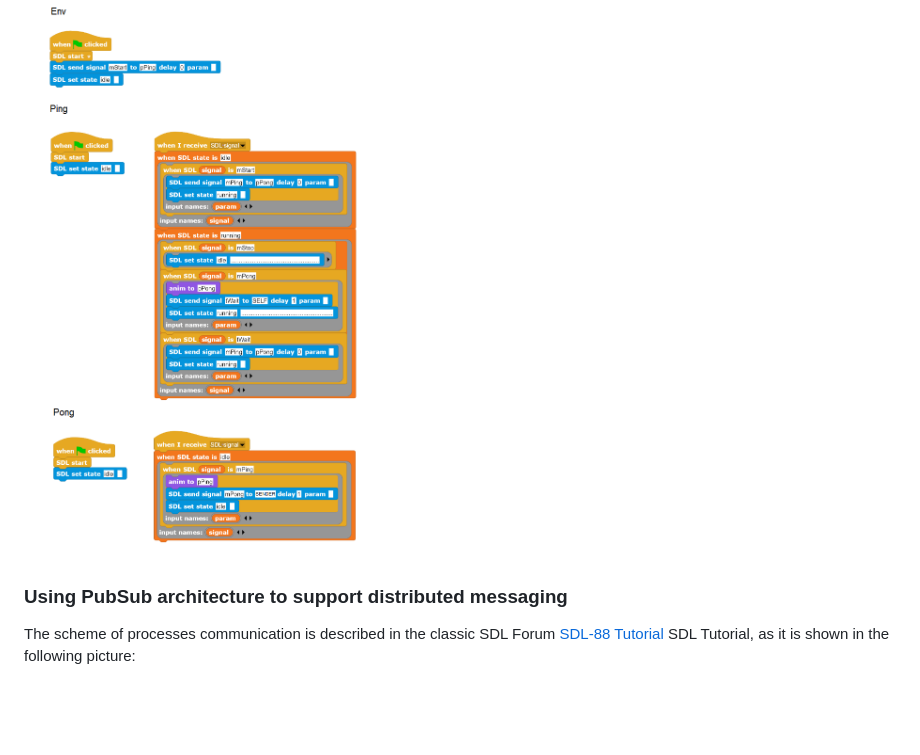
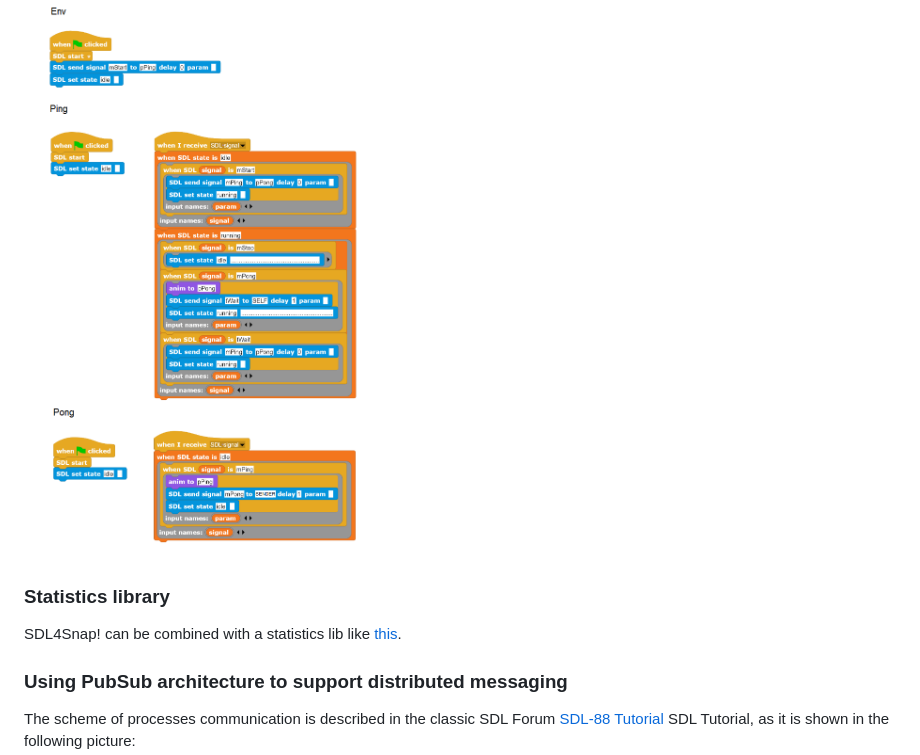
Before and after one commit to pixavier/sdl4snap, a Markdown page: README.md, the part around the change. GitHub-like rendering; blank space fills up the shorter version.

```diff
--- a/README.md
+++ b/README.md
@@ -34,6 +34,9 @@ Here you can see the Snap *!* translation of the PingPong example:
 
 ![Ping Pong Snap *!* implementation](img/ping_pong_snap.png)
 
+### Statistics library
+
+SDL4Snap! can be combined with a statistics lib like [this](https://xavierpi.com/ejemplos/StatisticsLib.xml).
 
 ### Using PubSub architecture to support distributed messaging
 
```
